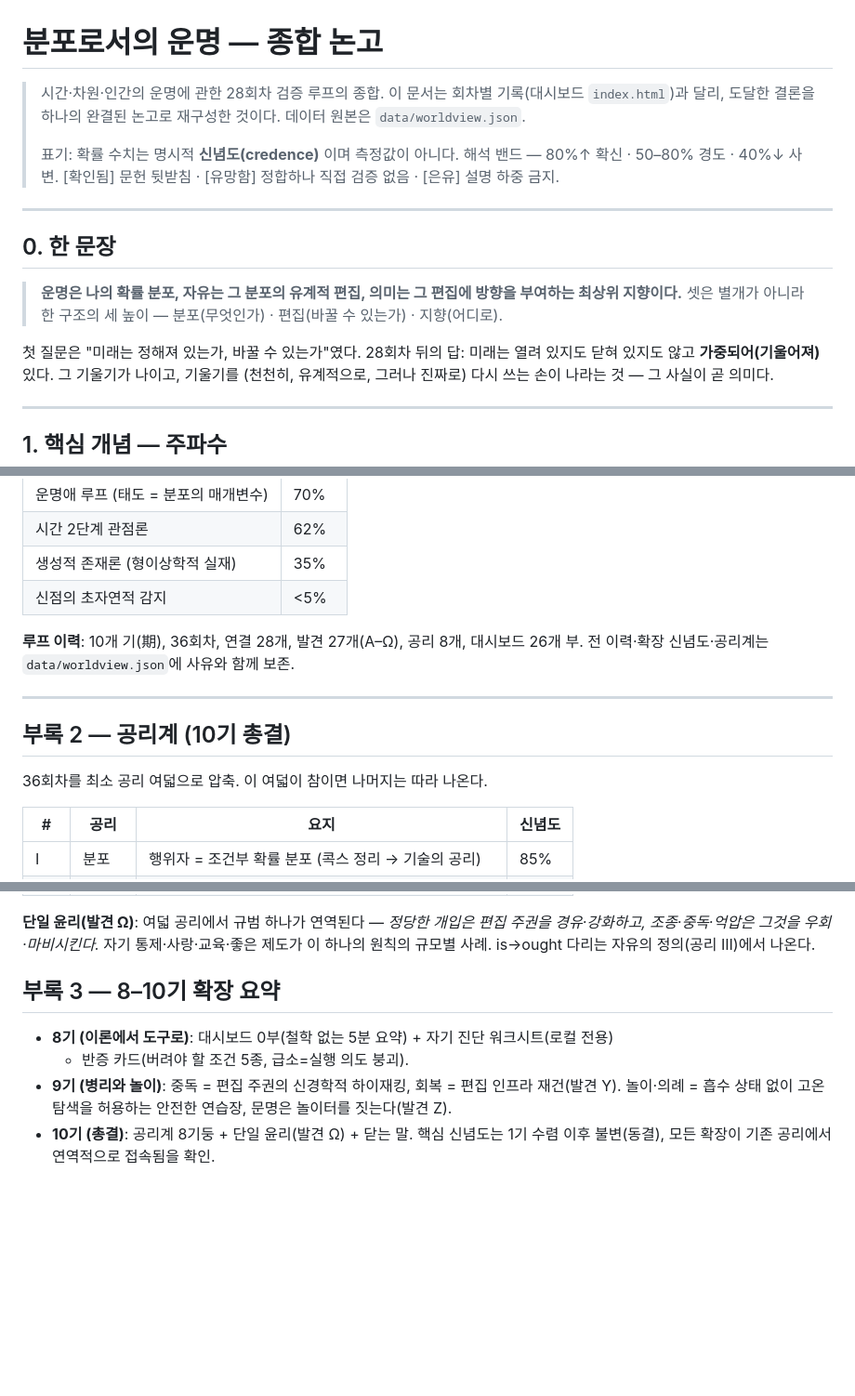
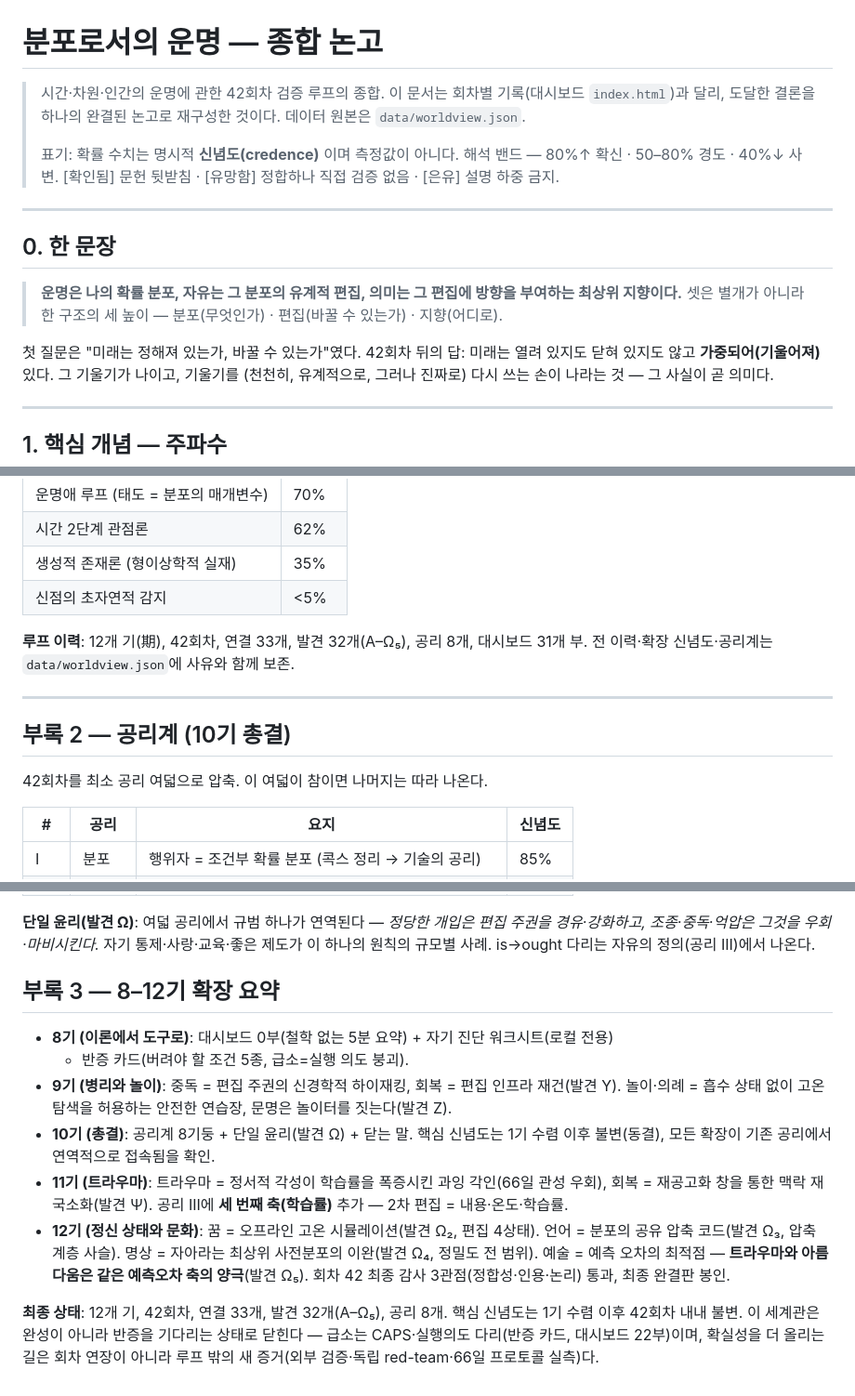
Before and after one commit to AppleT62/default-file-for-pm, a Markdown page: SYNTHESIS.md, 3 parts joined by grey strips. Shown at 93% size. Drawn GitHub-style; blank space fills up the shorter version.

Commit message:
전체 재검증 반영: SYNTHESIS.md를 42회차 최종 상태로 갱신
3관점 감사에서 유일한 결함(SYNTHESIS.md가 10기/36회차에 정체)을 수정:
- 회차·기·연결·발견 수치를 42회차/12기/33연결/32발견으로 갱신
- 부록 3에 11기(트라우마·학습률 축)·12기(꿈·언어·명상·예술) 요약 추가
- 나머지(데이터 정합성·인용 정확성·논리 구조)는 재검에서 전부 통과

Co-Authored-By: Claude Opus 4.8 <noreply@anthropic.com>
Claude-Session: https://claude.ai/code/session_01XG5DorkTDWo22iATLDb3d4

```diff
--- a/SYNTHESIS.md
+++ b/SYNTHESIS.md
@@ -1,6 +1,6 @@
 # 분포로서의 운명 — 종합 논고
 
-> 시간·차원·인간의 운명에 관한 28회차 검증 루프의 종합.
+> 시간·차원·인간의 운명에 관한 42회차 검증 루프의 종합.
 > 이 문서는 회차별 기록(대시보드 `index.html`)과 달리, 도달한 결론을 하나의
 > 완결된 논고로 재구성한 것이다. 데이터 원본은 `data/worldview.json`.
 >
@@ -15,7 +15,7 @@
 > **운명은 나의 확률 분포, 자유는 그 분포의 유계적 편집, 의미는 그 편집에 방향을 부여하는 최상위 지향이다.**
 > 셋은 별개가 아니라 한 구조의 세 높이 — 분포(무엇인가) · 편집(바꿀 수 있는가) · 지향(어디로).
 
-첫 질문은 "미래는 정해져 있는가, 바꿀 수 있는가"였다. 28회차 뒤의 답:
+첫 질문은 "미래는 정해져 있는가, 바꿀 수 있는가"였다. 42회차 뒤의 답:
 미래는 열려 있지도 닫혀 있지도 않고 **가중되어(기울어져)** 있다. 그 기울기가 나이고,
 기울기를 (천천히, 유계적으로, 그러나 진짜로) 다시 쓰는 손이 나라는 것 — 그 사실이 곧 의미다.
 
@@ -198,14 +198,14 @@
 | 생성적 존재론 (형이상학적 실재) | 35% |
 | 신점의 초자연적 감지 | <5% |
 
-**루프 이력**: 10개 기(期), 36회차, 연결 28개, 발견 27개(A–Ω), 공리 8개, 대시보드 26개 부.
+**루프 이력**: 12개 기(期), 42회차, 연결 33개, 발견 32개(A–Ω₅), 공리 8개, 대시보드 31개 부.
 전 이력·확장 신념도·공리계는 `data/worldview.json`에 사유와 함께 보존.
 
 ---
 
 ## 부록 2 — 공리계 (10기 총결)
 
-36회차를 최소 공리 여덟으로 압축. 이 여덟이 참이면 나머지는 따라 나온다.
+42회차를 최소 공리 여덟으로 압축. 이 여덟이 참이면 나머지는 따라 나온다.
 
 | # | 공리 | 요지 | 신념도 |
 |---|---|---|---|
@@ -222,7 +222,7 @@
 경유·강화하고, 조종·중독·억압은 그것을 우회·마비시킨다.* 자기 통제·사랑·교육·좋은 제도가
 이 하나의 원칙의 규모별 사례. is→ought 다리는 자유의 정의(공리 III)에서 나온다.
 
-## 부록 3 — 8–10기 확장 요약
+## 부록 3 — 8–12기 확장 요약
 
 - **8기 (이론에서 도구로)**: 대시보드 0부(철학 없는 5분 요약) + 자기 진단 워크시트(로컬 전용)
   + 반증 카드(버려야 할 조건 5종, 급소=실행 의도 붕괴).
@@ -230,3 +230,15 @@
   놀이·의례 = 흡수 상태 없이 고온 탐색을 허용하는 안전한 연습장, 문명은 놀이터를 짓는다(발견 Z).
 - **10기 (총결)**: 공리계 8기둥 + 단일 윤리(발견 Ω) + 닫는 말. 핵심 신념도는 1기 수렴 이후
   불변(동결), 모든 확장이 기존 공리에서 연역적으로 접속됨을 확인.
+- **11기 (트라우마)**: 트라우마 = 정서적 각성이 학습률을 폭증시킨 과잉 각인(66일 관성 우회),
+  회복 = 재공고화 창을 통한 맥락 재국소화(발견 Ψ). 공리 III에 **세 번째 축(학습률)** 추가 —
+  2차 편집 = 내용·온도·학습률.
+- **12기 (정신 상태와 문화)**: 꿈 = 오프라인 고온 시뮬레이션(발견 Ω₂, 편집 4상태). 언어 = 분포의
+  공유 압축 코드(발견 Ω₃, 압축 계층 사슬). 명상 = 자아라는 최상위 사전분포의 이완(발견 Ω₄,
+  정밀도 전 범위). 예술 = 예측 오차의 최적점 — **트라우마와 아름다움은 같은 예측오차 축의
+  양극**(발견 Ω₅). 회차 42 최종 감사 3관점(정합성·인용·논리) 통과, 최종 완결판 봉인.
+
+**최종 상태**: 12개 기, 42회차, 연결 33개, 발견 32개(A–Ω₅), 공리 8개. 핵심 신념도는 1기 수렴
+이후 42회차 내내 불변. 이 세계관은 완성이 아니라 반증을 기다리는 상태로 닫힌다 —
+급소는 CAPS·실행의도 다리(반증 카드, 대시보드 22부)이며, 확실성을 더 올리는 길은 회차 연장이
+아니라 루프 밖의 새 증거(외부 검증·독립 red-team·66일 프로토콜 실측)다.
```
Also changed, not shown: other parts of SYNTHESIS.md (+1 -1 lines).
